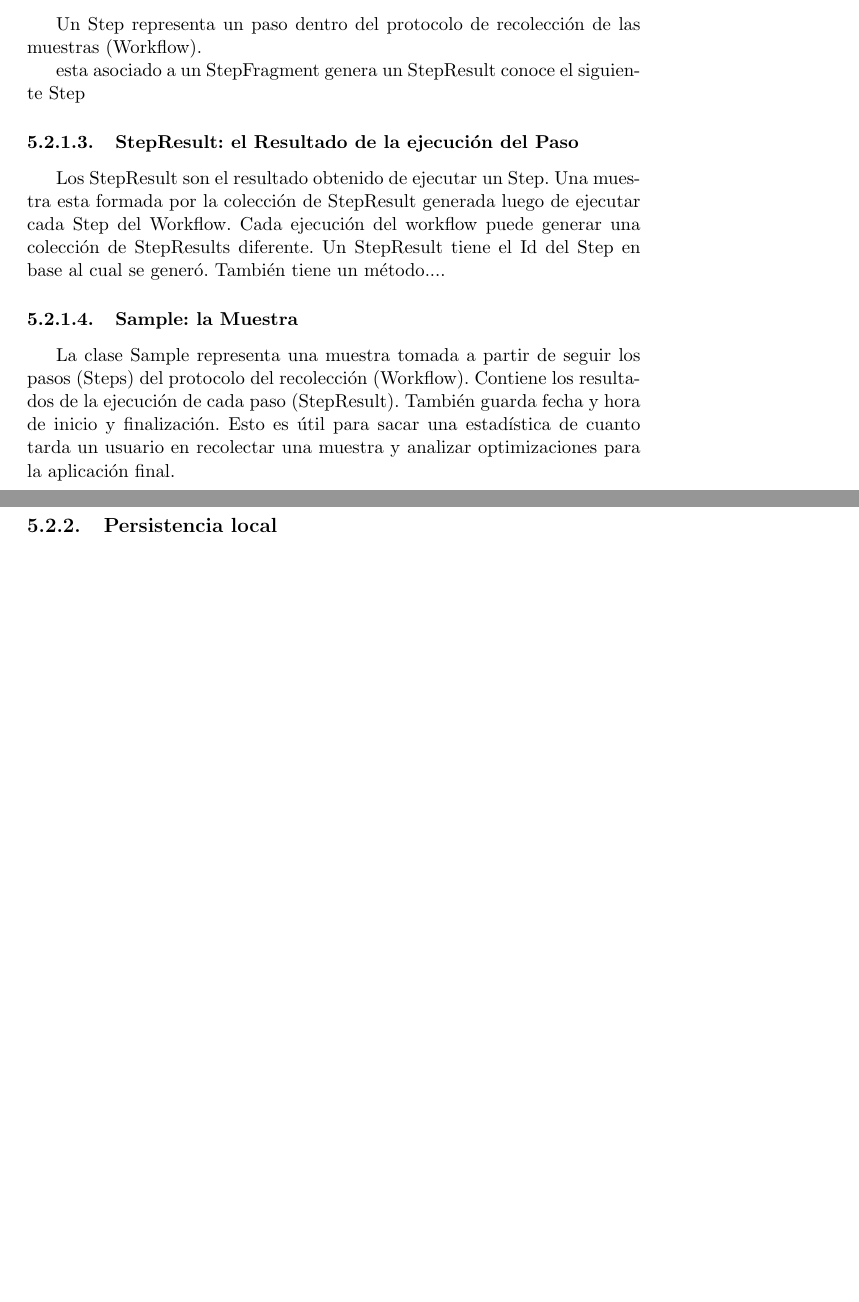
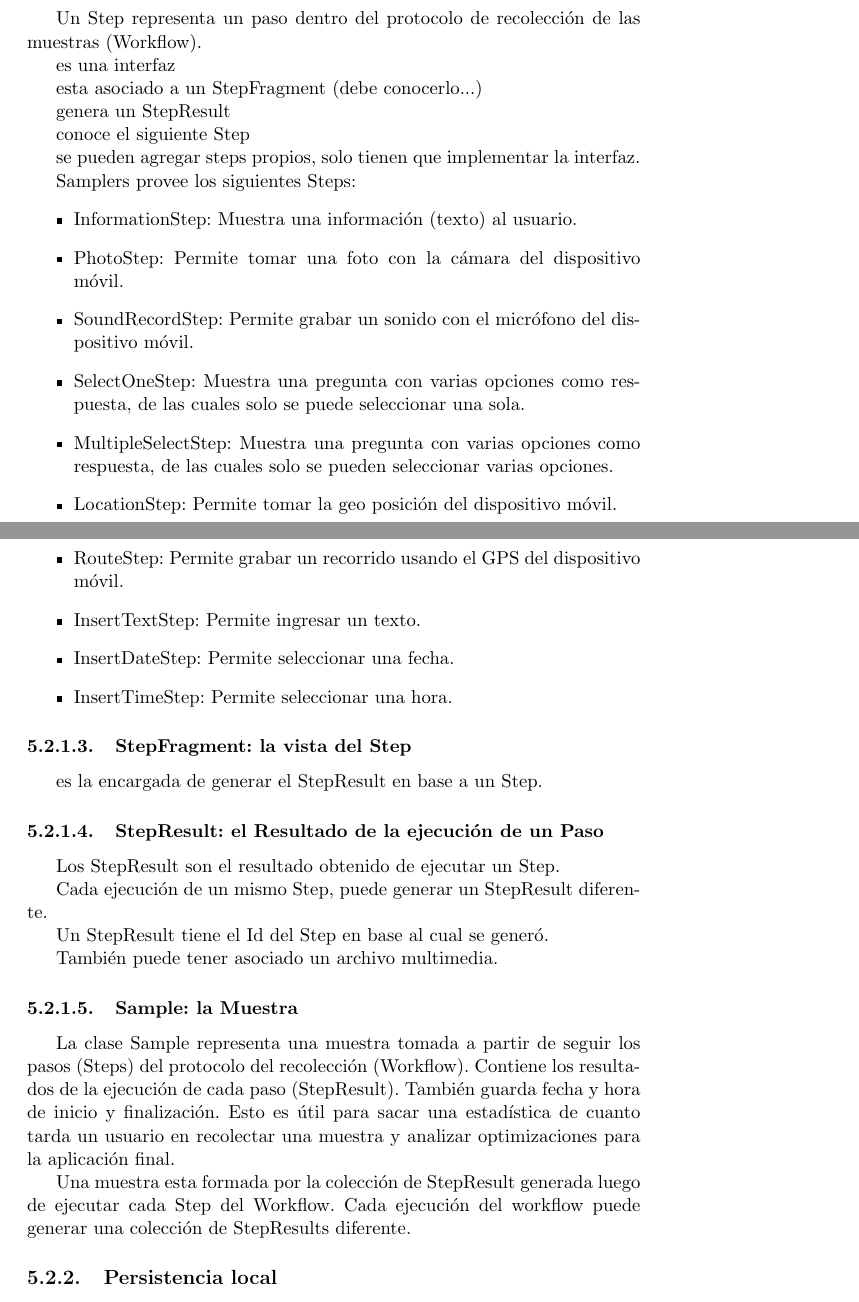
Before and after one commit to Lilauth/tesis, a LaTeX thesis (tesis.tex, which reads 05-implementacion/implementacion.tex): two parts of pages 33 and 34 of 57 before the commit and two parts of pages 33 and 34 of 58 after it, joined at a grey line, cut so that both start at the same text, the shorter picture padded with empty space. Compiled offline with pdfLaTeX.

Commit message:
poca cosa, pero suma

```diff
--- a/05-implementacion/implementacion.tex
+++ b/05-implementacion/implementacion.tex
@@ -101,17 +101,47 @@ El Workflow es el encargado de llevar el estado del paso en el que se encuentra,
 \subsubsection{Step: el Paso}
 Un Step representa un paso dentro del protocolo de recolección de las muestras (Workflow).
 
-esta asociado a un StepFragment
+es una interfaz
+
+esta asociado a un StepFragment (debe conocerlo...)
+
 genera un StepResult
+
 conoce el siguiente Step
 
-\subsubsection{StepResult: el Resultado de la ejecución del Paso}
+se pueden agregar steps propios, solo tienen que implementar la interfaz.
+
+Samplers provee los siguientes Steps:
+\begin{itemize}
+	\item InformationStep: Muestra una información (texto) al usuario.
+	\item PhotoStep: Permite tomar una foto con la cámara del dispositivo móvil.
+	\item SoundRecordStep: Permite grabar un sonido con el micrófono del dispositivo móvil.
+	\item SelectOneStep: Muestra una pregunta con varias opciones como respuesta, de las cuales solo se puede seleccionar una sola.
+	\item MultipleSelectStep: Muestra una pregunta con varias opciones como respuesta, de las cuales solo se pueden seleccionar varias opciones.
+	\item LocationStep: Permite tomar la geo posición del dispositivo móvil.
+	\item RouteStep: Permite grabar un recorrido usando el GPS del dispositivo móvil.
+	\item InsertTextStep: Permite ingresar un texto.
+	\item InsertDateStep: Permite seleccionar una fecha.
+	\item InsertTimeStep: Permite seleccionar una hora.
+\end{itemize}
+
+\subsubsection{StepFragment: la vista del Step}
+es la encargada de generar el StepResult en base a un Step.
+
+
+\subsubsection{StepResult: el Resultado de la ejecución de un Paso}
 Los StepResult son el resultado obtenido de ejecutar un Step.
-Una muestra esta formada por la colección de StepResult generada luego de ejecutar cada Step del Workflow. Cada ejecución del workflow puede generar una colección de StepResults diferente.
-Un StepResult tiene el Id del Step en base al cual se generó. También tiene un método....
+
+Cada ejecución de un mismo Step, puede generar un StepResult diferente.
+
+Un StepResult tiene el Id del Step en base al cual se generó.
+
+También puede tener asociado un archivo multimedia.
 
 \subsubsection{Sample: la Muestra}
 La clase Sample representa una muestra tomada a partir de seguir los pasos (Steps) del protocolo del recolección (Workflow). Contiene los resultados de la ejecución de cada paso (StepResult). También guarda fecha y hora de inicio y finalización. Esto es útil para sacar una estadística de cuanto tarda un usuario en recolectar una muestra y analizar optimizaciones para la aplicación final.
+
+Una muestra esta formada por la colección de StepResult generada luego de ejecutar cada Step del Workflow. Cada ejecución del workflow puede generar una colección de StepResults diferente.
 
 \subsection{Persistencia local}
 Las muestras se guardan en el dispositivo móvil en un archivo JSON, junto con los archivos multimedia que pudiera tener, dentro de un directorio por cada muestra. Las mismas se guardan dentro del directorio samples en el almacenamiento interno del dispositivo.
```
Also changed, not shown: 05-implementacion/implementacion.tex (15 more changed lines).
